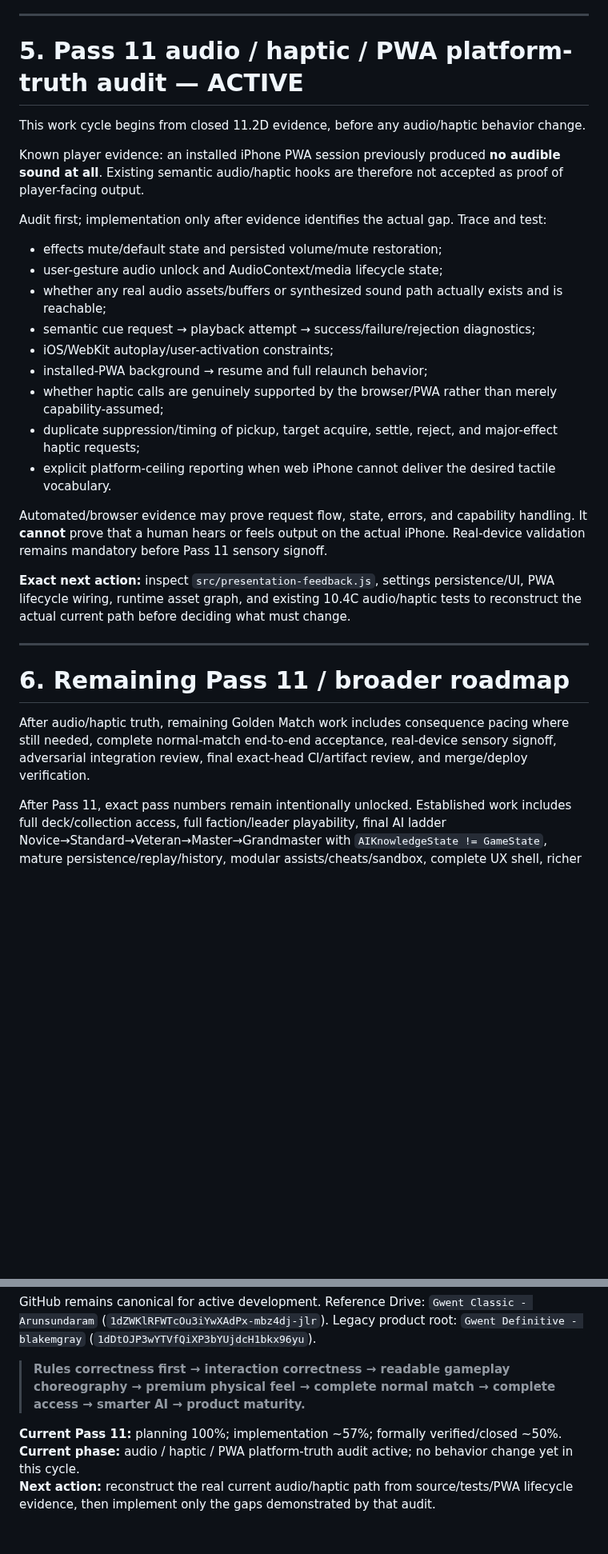
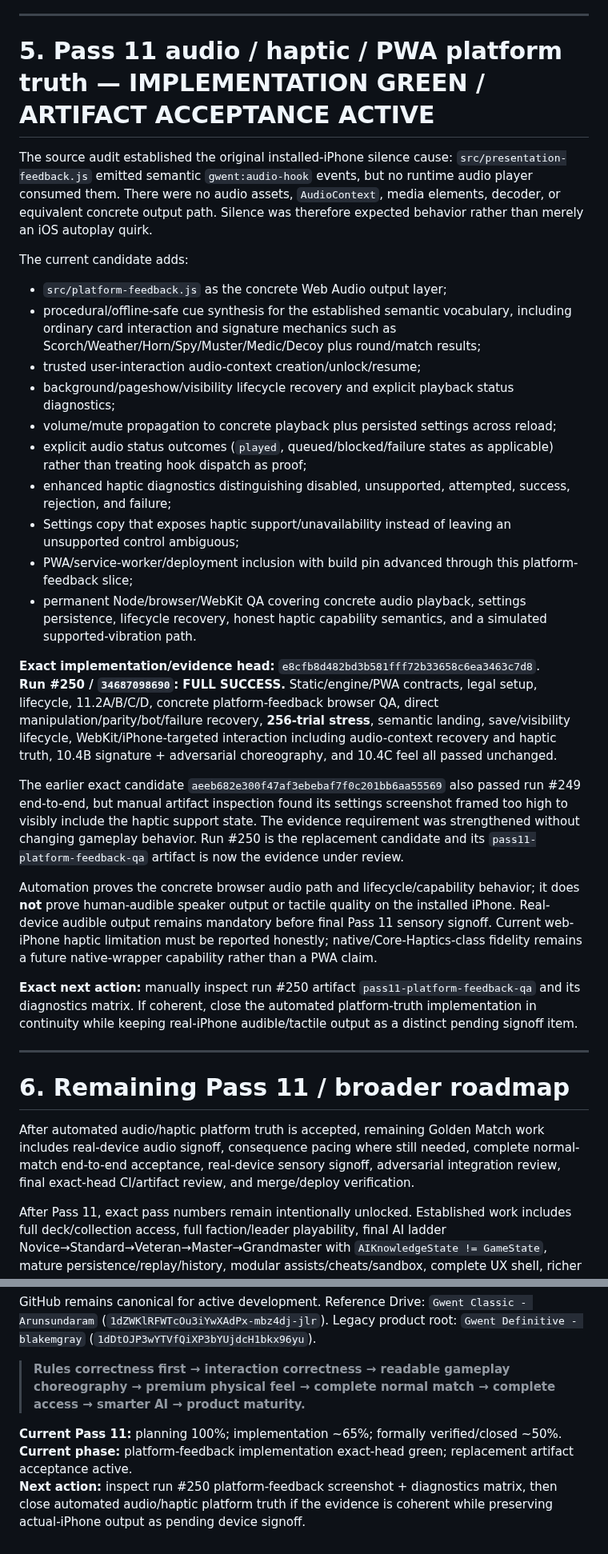
Before and after one commit to blakemgray/gwent-definitive, a Markdown page: CONTINUITY.md, 2 parts joined by grey strips. Shown at 80% size. GitHub-like rendering; blank space fills up the shorter version.

Commit message:
docs: checkpoint green platform feedback candidate

```diff
--- a/CONTINUITY.md
+++ b/CONTINUITY.md
@@ -164,33 +165,37 @@ Manual artifact review covered the full 10-frame temporal sequence plus `continu
 
 ---
 
-# 5. Pass 11 audio / haptic / PWA platform-truth audit — ACTIVE
+# 5. Pass 11 audio / haptic / PWA platform truth — IMPLEMENTATION GREEN / ARTIFACT ACCEPTANCE ACTIVE
 
-This work cycle begins from closed 11.2D evidence, before any audio/haptic behavior change.
+The source audit established the original installed-iPhone silence cause: `src/presentation-feedback.js` emitted semantic `gwent:audio-hook` events, but no runtime audio player consumed them. There were no audio assets, `AudioContext`, media elements, decoder, or equivalent concrete output path. Silence was therefore expected behavior rather than merely an iOS autoplay quirk.
 
-Known player evidence: an installed iPhone PWA session previously produced **no audible sound at all**. Existing semantic audio/haptic hooks are therefore not accepted as proof of player-facing output.
+The current candidate adds:
 
-Audit first; implementation only after evidence identifies the actual gap. Trace and test:
+- `src/platform-feedback.js` as the concrete Web Audio output layer;
+- procedural/offline-safe cue synthesis for the established semantic vocabulary, including ordinary card interaction and signature mechanics such as Scorch/Weather/Horn/Spy/Muster/Medic/Decoy plus round/match results;
+- trusted user-interaction audio-context creation/unlock/resume;
+- background/pageshow/visibility lifecycle recovery and explicit playback status diagnostics;
+- volume/mute propagation to concrete playback plus persisted settings across reload;
+- explicit audio status outcomes (`played`, queued/blocked/failure states as applicable) rather than treating hook dispatch as proof;
+- enhanced haptic diagnostics distinguishing disabled, unsupported, attempted, success, rejection, and failure;
+- Settings copy that exposes haptic support/unavailability instead of leaving an unsupported control ambiguous;
+- PWA/service-worker/deployment inclusion with build pin advanced through this platform-feedback slice;
+- permanent Node/browser/WebKit QA covering concrete audio playback, settings persistence, lifecycle recovery, honest haptic capability semantics, and a simulated supported-vibration path.
 
-- effects mute/default state and persisted volume/mute restoration;
-- user-gesture audio unlock and AudioContext/media lifecycle state;
-- whether any real audio assets/buffers or synthesized sound path actually exists and is reachable;
-- semantic cue request → playback attempt → success/failure/rejection diagnostics;
-- iOS/WebKit autoplay/user-activation constraints;
-- installed-PWA background → resume and full relaunch behavior;
-- whether haptic calls are genuinely supported by the browser/PWA rather than merely capability-assumed;
-- duplicate suppression/timing of pickup, target acquire, settle, reject, and major-effect haptic requests;
-- explicit platform-ceiling reporting when web iPhone cannot deliver the desired tactile vocabulary.
+**Exact implementation/evidence head:** `e8cfb8d482bd3b581fff72b33658c6ea3463c7d8`.
+**Run #250 / `34687098690`: FULL SUCCESS.** Static/engine/PWA contracts, legal setup, lifecycle, 11.2A/B/C/D, concrete platform-feedback browser QA, direct manipulation/parity/bot/failure recovery, **256-trial stress**, semantic landing, save/visibility lifecycle, WebKit/iPhone-targeted interaction including audio-context recovery and haptic truth, 10.4B signature + adversarial choreography, and 10.4C feel all passed unchanged.
 
-Automated/browser evidence may prove request flow, state, errors, and capability handling. It **cannot** prove that a human hears or feels output on the actual iPhone. Real-device validation remains mandatory before Pass 11 sensory signoff.
+The earlier exact candidate `aeeb682e300f47af3ebebaf7f0c201bb6aa55569` also passed run #249 end-to-end, but manual artifact inspection found its settings screenshot framed too high to visibly include the haptic support state. The evidence requirement was strengthened without changing gameplay behavior. Run #250 is the replacement candidate and its `pass11-platform-feedback-qa` artifact is now the evidence under review.
 
-**Exact next action:** inspect `src/presentation-feedback.js`, settings persistence/UI, PWA lifecycle wiring, runtime asset graph, and existing 10.4C audio/haptic tests to reconstruct the actual current path before deciding what must change.
+Automation proves the concrete browser audio path and lifecycle/capability behavior; it does **not** prove human-audible speaker output or tactile quality on the installed iPhone. Real-device audible output remains mandatory before final Pass 11 sensory signoff. Current web-iPhone haptic limitation must be reported honestly; native/Core-Haptics-class fidelity remains a future native-wrapper capability rather than a PWA claim.
+
+**Exact next action:** manually inspect run #250 artifact `pass11-platform-feedback-qa` and its diagnostics matrix. If coherent, close the automated platform-truth implementation in continuity while keeping real-iPhone audible/tactile output as a distinct pending signoff item.
 
 ---
 
 # 6. Remaining Pass 11 / broader roadmap
 
-After audio/haptic truth, remaining Golden Match work includes consequence pacing where still needed, complete normal-match end-to-end acceptance, real-device sensory signoff, adversarial integration review, final exact-head CI/artifact review, and merge/deploy verification.
+After automated audio/haptic platform truth is accepted, remaining Golden Match work includes real-device audio signoff, consequence pacing where still needed, complete normal-match end-to-end acceptance, real-device sensory signoff, adversarial integration review, final exact-head CI/artifact review, and merge/deploy verification.
 
 After Pass 11, exact pass numbers remain intentionally unlocked. Established work includes full deck/collection access, full faction/leader playability, final AI ladder Novice→Standard→Veteran→Master→Grandmaster with `AIKnowledgeState != GameState`, mature persistence/replay/history, modular assists/cheats/sandbox, complete UX shell, richer physical-card ecology, dedicated audiovisual identity, PWA/iPhone productization/native-wrapper option where platform ceilings justify it, controlled local asset pipeline, and exhaustive all-card/all-faction parity.
 
@@ -198,6 +203,6 @@ GitHub remains canonical for active development. Reference Drive: `Gwent Classic
 
 > **Rules correctness first → interaction correctness → readable gameplay choreography → premium physical feel → complete normal match → complete access → smarter AI → product maturity.**
 
-**Current Pass 11:** planning 100%; implementation ~57%; formally verified/closed ~50%.
-**Current phase:** audio / haptic / PWA platform-truth audit active; no behavior change yet in this cycle.
-**Next action:** reconstruct the real current audio/haptic path from source/tests/PWA lifecycle evidence, then implement only the gaps demonstrated by that audit.
+**Current Pass 11:** planning 100%; implementation ~65%; formally verified/closed ~50%.
+**Current phase:** platform-feedback implementation exact-head green; replacement artifact acceptance active.
+**Next action:** inspect run #250 platform-feedback screenshot + diagnostics matrix, then close automated audio/haptic platform truth if the evidence is coherent while preserving actual-iPhone output as pending device signoff.
```
Also changed, not shown: other parts of CONTINUITY.md (+8 -7 lines).
